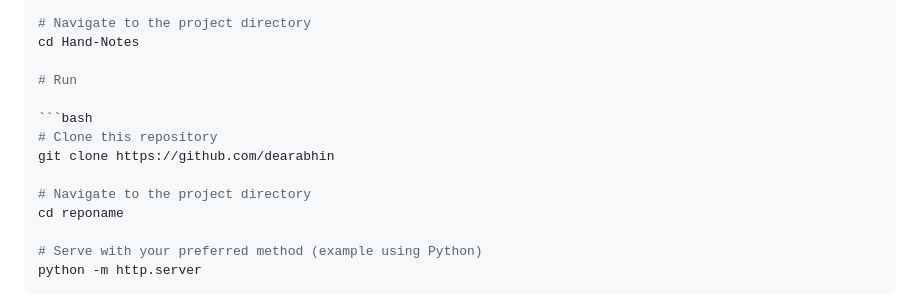
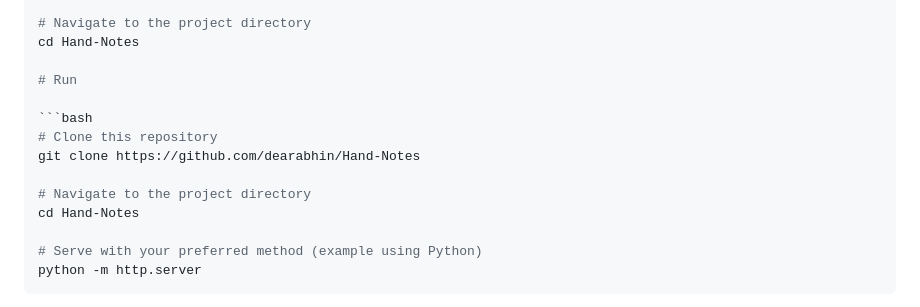
Before and after one commit to dearabhin/Hand-Notes, a Markdown page: README.md, the part around the change. Rendered like a GitHub page.

Commit message:
final submission

````diff
--- a/README.md
+++ b/README.md
@@ -50,10 +50,10 @@ cd Hand-Notes
 
 ```bash
 # Clone this repository
-git clone https://github.com/dearabhin
+git clone https://github.com/dearabhin/Hand-Notes
 
 # Navigate to the project directory
-cd reponame
+cd Hand-Notes
 
 # Serve with your preferred method (example using Python)
 python -m http.server
````
